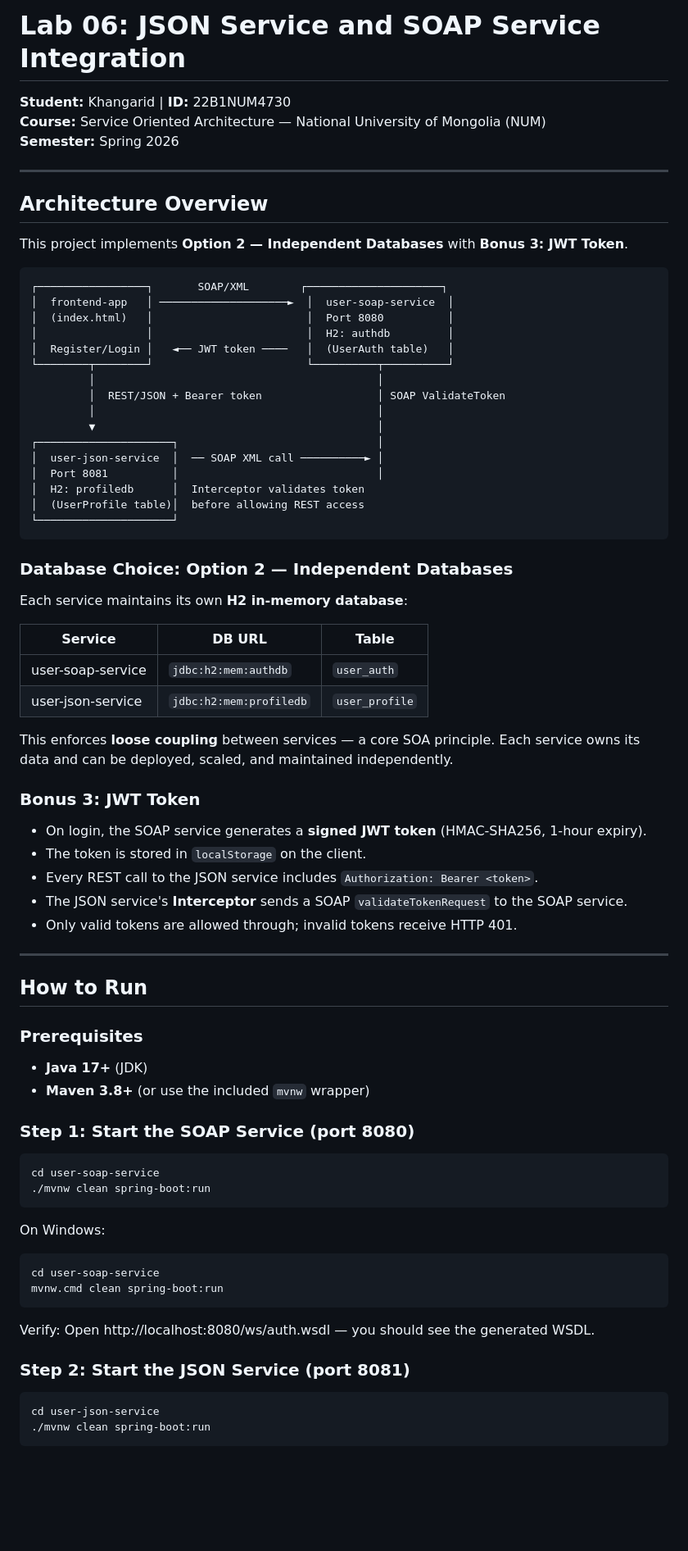
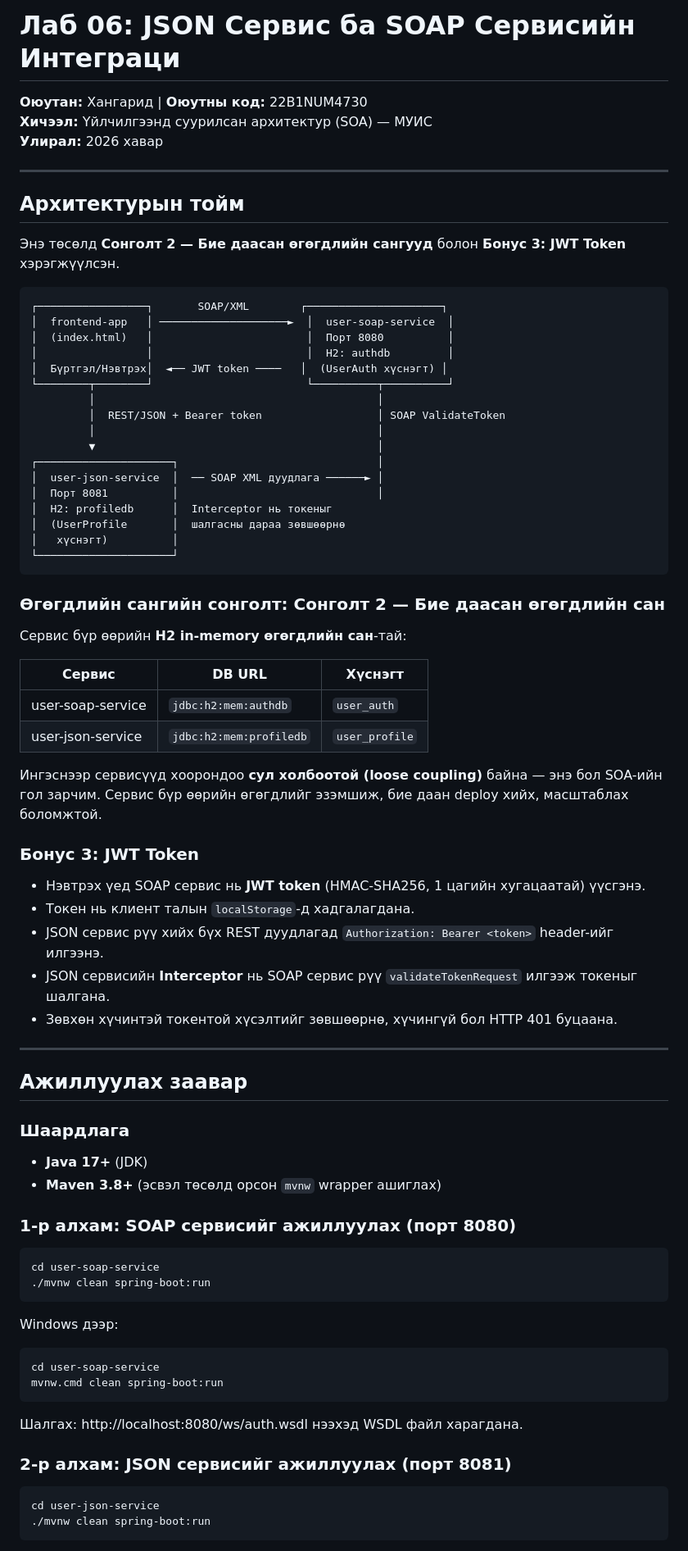
Before and after one commit to Khangarido/soa-lab06-khangarid, a Markdown page: README.md, the part around one of its changes. Shown at 82% size. GitHub-like rendering; blank space fills up the shorter version.

Commit message:
README.md-г Монгол хэл дээр шинэчилсэн
Made-with: Cursor

````diff
--- a/README.md
+++ b/README.md
@@ -1,77 +1,78 @@
-# Lab 06: JSON Service and SOAP Service Integration
+# Лаб 06: JSON Сервис ба SOAP Сервисийн Интеграци
 
-**Student:** Khangarid | **ID:** 22B1NUM4730
-**Course:** Service Oriented Architecture — National University of Mongolia (NUM)
-**Semester:** Spring 2026
+**Оюутан:** Хангарид | **Оюутны код:** 22B1NUM4730
+**Хичээл:** Үйлчилгээнд суурилсан архитектур (SOA) — МУИС
+**Улирал:** 2026 хавар
 
 ---
 
-## Architecture Overview
+## Архитектурын тойм
 
-This project implements **Option 2 — Independent Databases** with **Bonus 3: JWT Token**.
+Энэ төсөлд **Сонголт 2 — Бие даасан өгөгдлийн сангууд** болон **Бонус 3: JWT Token** хэрэгжүүлсэн.
 
 ```
 ┌─────────────────┐       SOAP/XML        ┌─────────────────────┐
 │  frontend-app   │ ────────────────────►  │  user-soap-service  │
-│  (index.html)   │                        │  Port 8080          │
+│  (index.html)   │                        │  Порт 8080          │
 │                 │                        │  H2: authdb         │
-│  Register/Login │   ◄── JWT token ────   │  (UserAuth table)   │
+│  Бүртгэл/Нэвтрэх│  ◄── JWT token ────   │  (UserAuth хүснэгт) │
 └────────┬────────┘                        └──────────┬──────────┘
          │                                            │
          │  REST/JSON + Bearer token                  │ SOAP ValidateToken
          │                                            │
          ▼                                            │
 ┌─────────────────────┐                               │
-│  user-json-service  │  ── SOAP XML call ──────────► │
-│  Port 8081          │                               │
-│  H2: profiledb      │  Interceptor validates token
-│  (UserProfile table)│  before allowing REST access
+│  user-json-service  │  ── SOAP XML дуудлага ──────► │
+│  Порт 8081          │                               │
+│  H2: profiledb      │  Interceptor нь токеныг
+│  (UserProfile       │  шалгасны дараа зөвшөөрнө
+│   хүснэгт)          │
 └─────────────────────┘
 ```
 
-### Database Choice: Option 2 — Independent Databases
+### Өгөгдлийн сангийн сонголт: Сонголт 2 — Бие даасан өгөгдлийн сан
 
-Each service maintains its own **H2 in-memory database**:
+Сервис бүр өөрийн **H2 in-memory өгөгдлийн сан**-тай:
 
-| Service            | DB URL                | Table        |
-|--------------------|----------------------|--------------|
+| Сервис             | DB URL                  | Хүснэгт        |
+|--------------------|------------------------|----------------|
 | user-soap-service  | `jdbc:h2:mem:authdb`    | `user_auth`    |
 | user-json-service  | `jdbc:h2:mem:profiledb` | `user_profile` |
 
-This enforces **loose coupling** between services — a core SOA principle. Each service owns its data and can be deployed, scaled, and maintained independently.
+Ингэснээр сервисүүд хоорондоо **сул холбоотой (loose coupling)** байна — энэ бол SOA-ийн гол зарчим. Сервис бүр өөрийн өгөгдлийг эзэмшиж, бие даан deploy хийх, масштаблах боломжтой.
 
-### Bonus 3: JWT Token
+### Бонус 3: JWT Token
 
-- On login, the SOAP service generates a **signed JWT token** (HMAC-SHA256, 1-hour expiry).
-- The token is stored in `localStorage` on the client.
-- Every REST call to the JSON service includes `Authorization: Bearer <token>`.
-- The JSON service's **Interceptor** sends a SOAP `validateTokenRequest` to the SOAP service.
-- Only valid tokens are allowed through; invalid tokens receive HTTP 401.
+- Нэвтрэх үед SOAP сервис нь **JWT token** (HMAC-SHA256, 1 цагийн хугацаатай) үүсгэнэ.
+- Токен нь клиент талын `localStorage`-д хадгалагдана.
+- JSON сервис рүү хийх бүх REST дуудлагад `Authorization: Bearer <token>` header-ийг илгээнэ.
+- JSON сервисийн **Interceptor** нь SOAP сервис рүү `validateTokenRequest` илгээж токеныг шалгана.
+- Зөвхөн хүчинтэй токентой хүсэлтийг зөвшөөрнө, хүчингүй бол HTTP 401 буцаана.
 
 ---
 
-## How to Run
+## Ажиллуулах заавар
 
-### Prerequisites
+### Шаардлага
 - **Java 17+** (JDK)
-- **Maven 3.8+** (or use the included `mvnw` wrapper)
+- **Maven 3.8+** (эсвэл төсөлд орсон `mvnw` wrapper ашиглах)
 
-### Step 1: Start the SOAP Service (port 8080)
+### 1-р алхам: SOAP сервисийг ажиллуулах (порт 8080)
 
 ```bash
 cd user-soap-service
 ./mvnw clean spring-boot:run
 ```
 
-On Windows:
+Windows дээр:
 ```cmd
 cd user-soap-service
 mvnw.cmd clean spring-boot:run
 ```
 
-Verify: Open http://localhost:8080/ws/auth.wsdl — you should see the generated WSDL.
+Шалгах: http://localhost:8080/ws/auth.wsdl нээхэд WSDL файл харагдана.
 
-### Step 2: Start the JSON Service (port 8081)
+### 2-р алхам: JSON сервисийг ажиллуулах (порт 8081)
 
 ```bash
 cd user-json-service
````
Also changed, not shown: other parts of README.md (+35 -22 lines).
